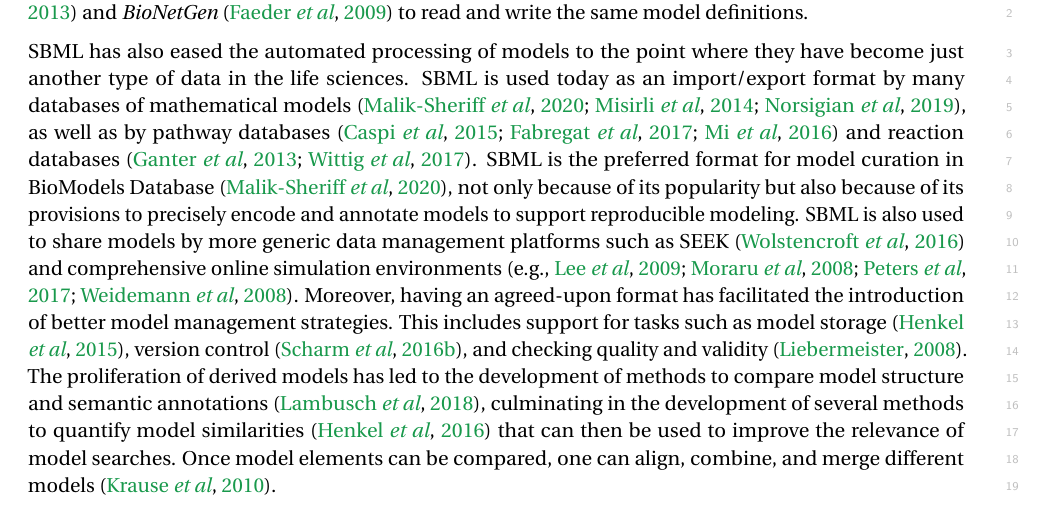
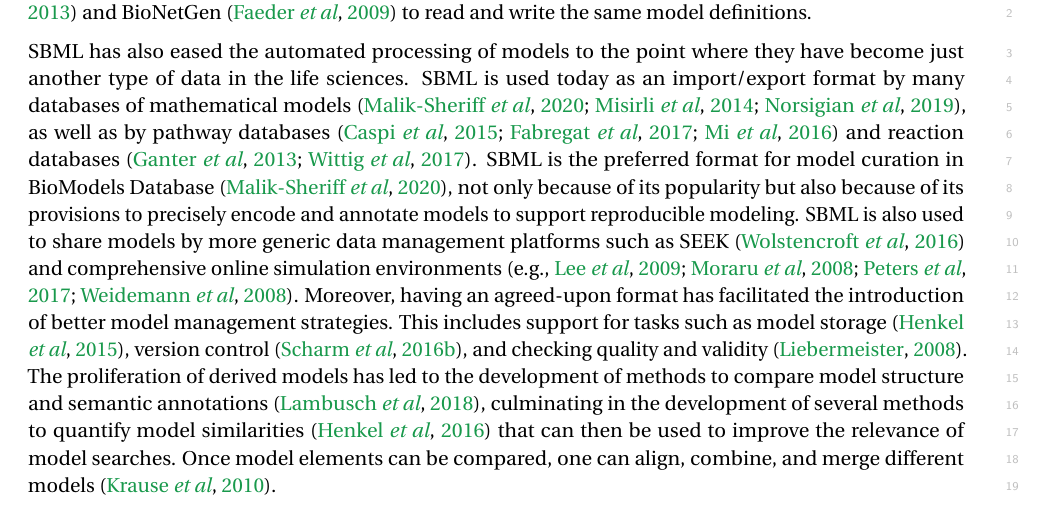
Before and after one commit to sbmlteam/sbml-level-3-paper-overleaf, a LaTeX document (main.tex): part of page 15 of 28, cut so that both start at the same text. Compiled offline with pdfLaTeX.

Commit message:
Remove unnecessary emph noticed by Frank

```diff
--- a/main.tex
+++ b/main.tex
@@ -458,7 +458,7 @@ Before the advent of SBML, it was challenging to exchange models because softwar
 
 The availability of a well-defined format has also facilitated the comparison of software tools to each other.  Using SBML-encoded models has become the norm to assess the accuracy of modeling software: initially done manually using models from BioModels Database~\citep{bergmann2008comparing}, now it is more commonly done using the SBML Test Suite (Box~\ref{box:software}).  SBML's semantics are defined precisely enough that many simulation systems can produce equivalent results for over 1200 test cases, lending confidence that SBML-based simulations can be reproducible in different software environments.
 
-While chemical kinetics models have been a staple of systems biology, other modeling frameworks exist.  These have benefited from efforts to extend Level~3 to better suit their specific characteristics.  Even when models could in principle be encoded using core SBML constructs, the use of features explicitly adapted to the needs of a domain can make model interpretation less error-prone and more natural.  The former issue was demonstrated vividly when ad hoc methods of encoding genome-scale models led to incorrect interpretations, and a subsequent proposal to use SBML Level~3 ``fbc'' addressed representational inconsistencies that hindered reproducibility~\citep{Ebrahim2015}.  The use of more domain-specific forms of encoding has been preferred by several communities, such as the qualitative and rule-based modeling communities.  For example, the quickly adopted package SBML Level~3 ``qual''~\citep{Chaouiya2015sbml} supports software interoperability for qualitative modeling, illustrated by the use of CellNOpt~\citep{terfve2012cellnoptr}, which provides a set of optimal Boolean models that best explains the causal relationships between elements of a signal transduction network and associated data, and the subsequent use of GINsim~\citep{chaouiya2012logical} or Cell Collective~\citep{helikar2012cell} to assess the dynamical properties of these models.  Rule-based modeling can represent models that are impossible to express as reaction networks, such as polymerization~\citep{faeder2009rule}, or simply impractical to represent due to the combinatorial number of reactions implied by the rules~\citep{Hlavacek2003complexity}.  Storing rule definitions in SBML is now feasible with the ``multi'' package, allowing rule-based modeling tools such as \emph{Simmune}~\citep{zhang2013simmune} and \emph{BioNetGen}~\citep{faeder2009rule} to read and write the same model definitions.  % Going in the opposite direction (\ie from a reaction network to a rule-based representation, a process which does not suffer from a combinatorial explosion) is also possible using converters~\citep{Tapia2013atomizer}.
+While chemical kinetics models have been a staple of systems biology, other modeling frameworks exist.  These have benefited from efforts to extend Level~3 to better suit their specific characteristics.  Even when models could in principle be encoded using core SBML constructs, the use of features explicitly adapted to the needs of a domain can make model interpretation less error-prone and more natural.  The former issue was demonstrated vividly when ad hoc methods of encoding genome-scale models led to incorrect interpretations, and a subsequent proposal to use SBML Level~3 ``fbc'' addressed representational inconsistencies that hindered reproducibility~\citep{Ebrahim2015}.  The use of more domain-specific forms of encoding has been preferred by several communities, such as the qualitative and rule-based modeling communities.  For example, the quickly adopted package SBML Level~3 ``qual''~\citep{Chaouiya2015sbml} supports software interoperability for qualitative modeling, illustrated by the use of CellNOpt~\citep{terfve2012cellnoptr}, which provides a set of optimal Boolean models that best explains the causal relationships between elements of a signal transduction network and associated data, and the subsequent use of GINsim~\citep{chaouiya2012logical} or Cell Collective~\citep{helikar2012cell} to assess the dynamical properties of these models.  Rule-based modeling can represent models that are impossible to express as reaction networks, such as polymerization~\citep{faeder2009rule}, or simply impractical to represent due to the combinatorial number of reactions implied by the rules~\citep{Hlavacek2003complexity}.  Storing rule definitions in SBML is now feasible with the ``multi'' package, allowing rule-based modeling tools such as Simmune~\citep{zhang2013simmune} and BioNetGen~\citep{faeder2009rule} to read and write the same model definitions.  % Going in the opposite direction (\ie from a reaction network to a rule-based representation, a process which does not suffer from a combinatorial explosion) is also possible using converters~\citep{Tapia2013atomizer}.
 
 SBML has also eased the automated processing of models to the point where they have become just another type of data in the life sciences.  SBML is used today as an import/export format by many databases of mathematical models~\citep{Malik-Sheriff2020biomodels, Norsigian2019, Misirli2014composable}, as well as by pathway databases~\citep{caspi2015metacyc, mi_2016, fabregat2017reactome} and reaction databases \citep{ganter2013metanetx, wittig2017sabio}.  SBML is the preferred format for model curation in BioModels Database~\citep{Malik-Sheriff2020biomodels}, not only because of its popularity but also because of its provisions to precisely encode and annotate models to support reproducible modeling.  SBML is also used to share models by more generic data management platforms such as SEEK~\citep{wolstencroft2016fairdomhub} and comprehensive online simulation environments~\citep[e.g.,][]{Moraru2008virtual, peters2017jws, Weidemann2008sycamore, Lee2009webbased}.  Moreover, having an agreed-upon format has facilitated the introduction of better model management strategies.  This includes support for tasks such as model storage~\citep{Henkel2015combininga}, version control~\citep{Scharm2016algorithm}, and checking quality and validity~\citep{Liebermeister2008validity}.  The proliferation of derived models has led to the development of methods to compare model structure and semantic annotations~\citep{Lambusch2018identifying}, culminating in the development of several methods to quantify model similarities~\citep{henkel2016notions} that can then be used to improve the relevance of model searches.  Once model elements can be compared, one can align, combine, and merge different models~\citep{krause2010annotation}.
 
```
